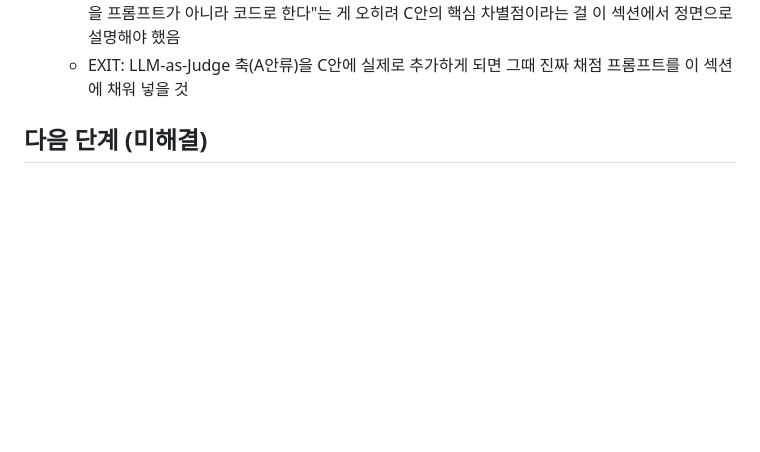
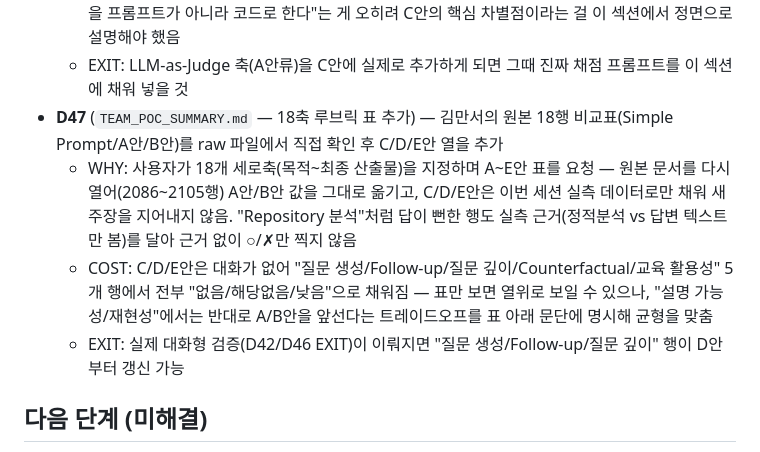
Before and after one commit to popixoxipop-collab/Code_reviewer_with_feedback, a Markdown page: README.md, the part around the change. Rendered like a GitHub page; blank space fills up the shorter version.

```diff
--- a/README.md
+++ b/README.md
@@ -379,6 +379,10 @@ python3 pipeline/compare_methodologies.py
   - WHY: 사용자가 "POC 테스트를 위한 방법론 프롬프트 보여줘"라고 요청 — `DEPTH_LADDER_OPENING`(질문 생성 템플릿)과 Codex 역할극 프롬프트 골격(답변 생성)은 실제 코드/호출 이력에서 그대로 발췌 가능했음. 다만 채점은 A/B안과 달리 LLM 프롬프트가 아니라 `subrubric.py`의 규칙식이라, "채점 프롬프트"란 게 애초에 존재하지 않는다는 점을 섹션 서두에 명시해 없는 걸 지어내지 않음
   - COST: 다른 팀원 문서와 완전히 같은 모양(프롬프트 3종 세트)을 기대하면 어긋남 — "우리는 채점을 프롬프트가 아니라 코드로 한다"는 게 오히려 C안의 핵심 차별점이라는 걸 이 섹션에서 정면으로 설명해야 했음
   - EXIT: LLM-as-Judge 축(A안류)을 C안에 실제로 추가하게 되면 그때 진짜 채점 프롬프트를 이 섹션에 채워 넣을 것
+- **D47** (`TEAM_POC_SUMMARY.md` — 18축 루브릭 표 추가) — 김만서의 원본 18행 비교표(Simple Prompt/A안/B안)를 raw 파일에서 직접 확인 후 C/D/E안 열을 추가
+  - WHY: 사용자가 18개 세로축(목적~최종 산출물)을 지정하며 A~E안 표를 요청 — 원본 문서를 다시 열어(2086~2105행) A안/B안 값을 그대로 옮기고, C/D/E안은 이번 세션 실측 데이터로만 채워 새 주장을 지어내지 않음. "Repository 분석"처럼 답이 뻔한 행도 실측 근거(정적분석 vs 답변 텍스트만 봄)를 달아 근거 없이 ○/✗만 찍지 않음
+  - COST: C/D/E안은 대화가 없어 "질문 생성/Follow-up/질문 깊이/Counterfactual/교육 활용성" 5개 행에서 전부 "없음/해당없음/낮음"으로 채워짐 — 표만 보면 열위로 보일 수 있으나, "설명 가능성/재현성"에서는 반대로 A/B안을 앞선다는 트레이드오프를 표 아래 문단에 명시해 균형을 맞춤
+  - EXIT: 실제 대화형 검증(D42/D46 EXIT)이 이뤄지면 "질문 생성/Follow-up/질문 깊이" 행이 D안부터 갱신 가능
 
 ## 다음 단계 (미해결)
 
```
Also changed, not shown: TEAM_POC_SUMMARY.md (+33 -0 lines).
